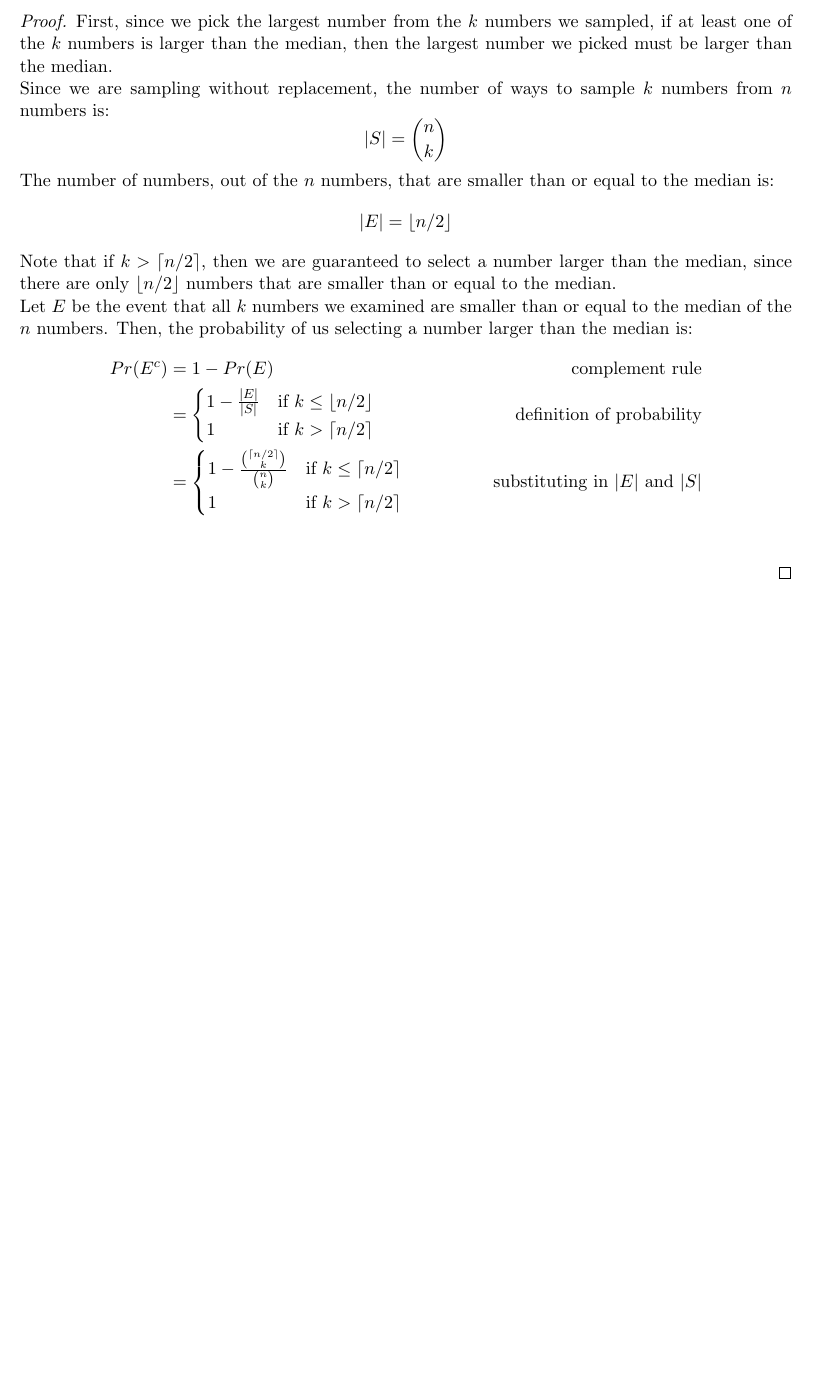
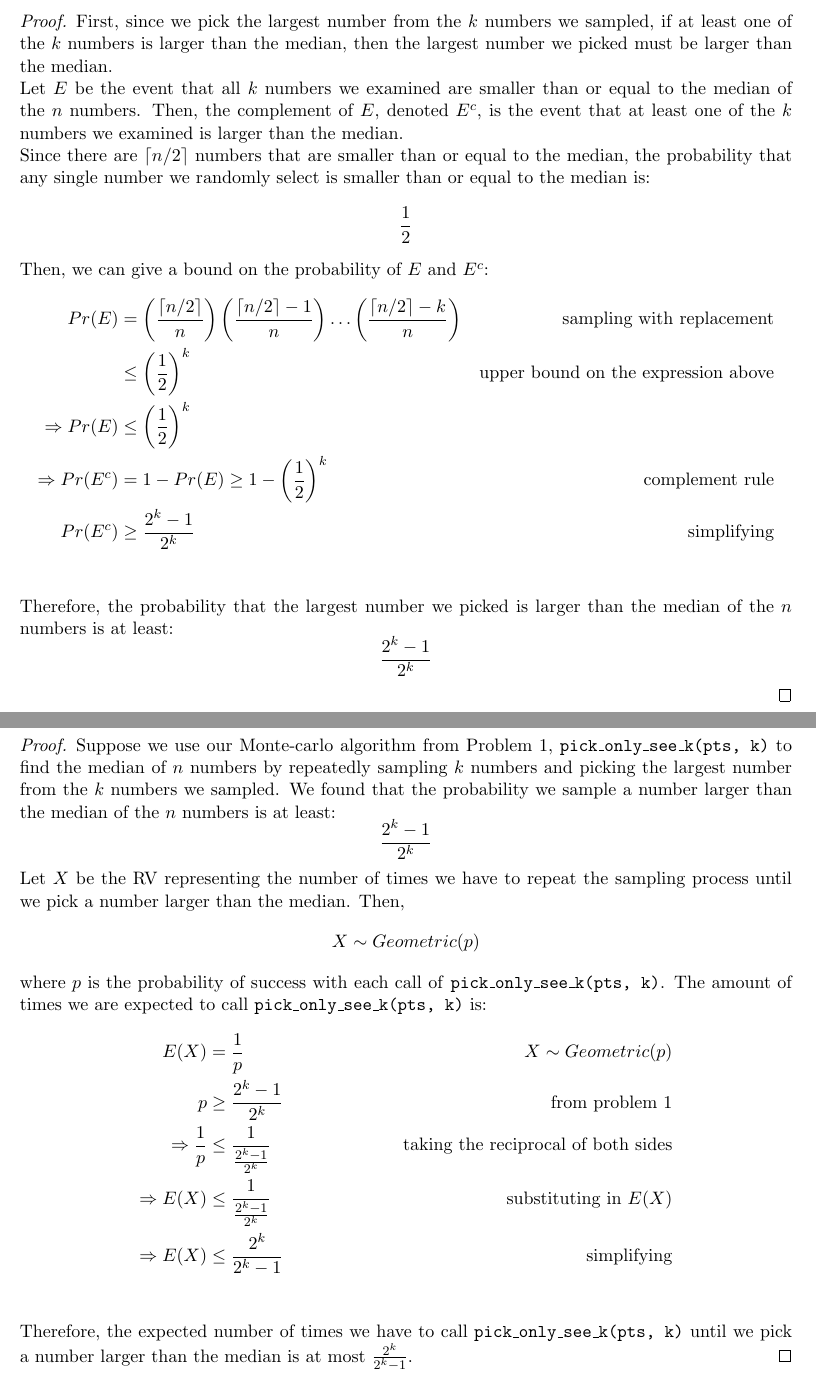
Before and after one commit to koacow/cs365, a LaTeX problem sheet (was/hw1/hw1.tex): part of page 1 of 9 before the commit and two parts of pages 1 and 10 of 10 after it, the two joined at a grey line, cut so that both start at the same text, the shorter picture padded with empty space. Compiled offline with pdfLaTeX.

Commit message:
edited problem 1 and completed extra credit

```diff
--- a/was/hw1/hw1.tex
+++ b/was/hw1/hw1.tex
@@ -28,28 +28,24 @@
 \section*{Question 1}
 \begin{proof}
 	First, since we pick the largest number from the $k$ numbers we sampled, if at least one of the $k$ numbers is larger than the median, then the largest number we picked must be larger than the median. \\
-	Since we are sampling without replacement, the number of ways to sample $k$ numbers from $n$ numbers is:
+	Let $E$ be the event that all $k$ numbers we examined are smaller than or equal to the median of the $n$ numbers.
+	Then, the complement of $E$, denoted $E^c$, is the event that at least one of the $k$ numbers we examined is larger than the median. \\
+	Since there are $\lceil n/2 \rceil$ numbers that are smaller than or equal to the median, the probability that any single number we randomly select is smaller than or equal to the median is:
 	\[
-		|S| = {n \choose k}
+		\frac{1}{2}
 	\]
-	The number of numbers, out of the $n$ numbers, that are smaller than or equal to the median is:
+	Then, we can give a bound on the probability of $E$ and $E^c$:
+	\begin{align*}
+		Pr(E) &= \left(\frac{\lceil n/2 \rceil}{n}\right) \left(\frac{\lceil n/2 \rceil - 1}{n}\right) \ldots \left(\frac{\lceil n/2 \rceil - k}{n}\right) & \text{sampling with replacement} \\
+		& \leq \left( \frac{1}{2} \right)^k & \text{upper bound on the expression above} \\
+		\Rightarrow Pr(E) &\leq \left( \frac{1}{2} \right)^k &  \\
+		\Rightarrow Pr(E^c) &= 1 - Pr(E) \geq 1 - \left( \frac{1}{2} \right)^k & \text{complement rule} \\
+		Pr(E^c) &\geq \frac{2^k - 1}{2^k} & \text{simplifying} \\
+	\end{align*}
+	Therefore, the probability that the largest number we picked is larger than the median of the $n$ numbers is at least:
 	\[
-		|E| = {\lfloor n/2 \rfloor}
+		\frac{2^k - 1}{2^k}
 	\]
-	Note that if $k > \lceil n/2 \rceil$, then we are guaranteed to select a number larger than the median, since there are only $\lfloor n/2 \rfloor$ numbers that are smaller than or equal to the median. \\
-	Let $E$ be the event that all $k$ numbers we examined are smaller than or equal to the median of the $n$ numbers.
-	Then, the probability of us selecting a number larger than the median is:
-	\begin{align*}
-		Pr(E^c) &= 1 - Pr(E) &\text{complement rule} \\
-		&= \begin{cases}
-			1 - \frac{|E|}{|S|} & \text{if } k \leq \lfloor n/2 \rfloor \\
-			1 & \text{if } k > \lceil n/2 \rceil
-		\end{cases} & \text{definition of probability} \\
-		&= \begin{cases}
-			1 - \frac{{\lceil n/2 \rceil \choose k}}{{n \choose k}} & \text{if } k \leq \lceil n/2 \rceil \\
-			1 & \text{if } k > \lceil n/2 \rceil
-		\end{cases} & \text{substituting in } |E| \text{ and } |S| \\
-	\end{align*}
 \end{proof}
 
 \newpage
@@ -238,4 +234,30 @@ Therefore, the MLEs are:
 	\]
 	where $k$ is the total number of successes we observed after repeating the experiement $n$ times, each with $m$ coin flips.
 \end{proof}
+
+\newpage
+
+\section*{Extra Credit}
+\begin{proof}
+	Suppose we use our Monte-carlo algorithm from Problem 1, \texttt{pick\_only\_see\_k(pts, k)} to find the median of $n$ numbers by repeatedly sampling $k$ numbers and picking the largest number from the $k$ numbers we sampled.
+	We found that the probability we sample a number larger than the median of the $n$ numbers is at least:
+	\[
+		\frac{2^k - 1}{2^k}
+	\]
+	Let $X$ be the RV representing the number of times we have to repeat the sampling process until we pick a number larger than the median.
+	Then,
+	\[
+		X \sim Geometric(p)
+	\]
+	where $p$ is the probability of success with each call of \texttt{pick\_only\_see\_k(pts, k)}.
+	The amount of times we are expected to call \texttt{pick\_only\_see\_k(pts, k)} is:
+	\begin{align*}
+		E(X) &= \frac{1}{p} & X \sim Geometric(p) \\
+		p &\geq \frac{2^k - 1}{2^k} & \text{from problem 1} \\
+		\Rightarrow \frac{1}{p} &\leq \frac{1}{\frac{2^k - 1}{2^k}} & \text{taking the reciprocal of both sides} \\
+		\Rightarrow E(X) &\leq \frac{1}{\frac{2^k - 1}{2^k}} & \text{substituting in } E(X) \\
+		\Rightarrow E(X) &\leq \frac{2^k}{2^k - 1} & \text{simplifying} \\
+	\end{align*}
+	Therefore, the expected number of times we have to call \texttt{pick\_only\_see\_k(pts, k)} until we pick a number larger than the median is at most $\frac{2^k}{2^k - 1}$.
+\end{proof}
 \end{document}
```
Also changed, not shown: was/hw1/hw1.pdf.
